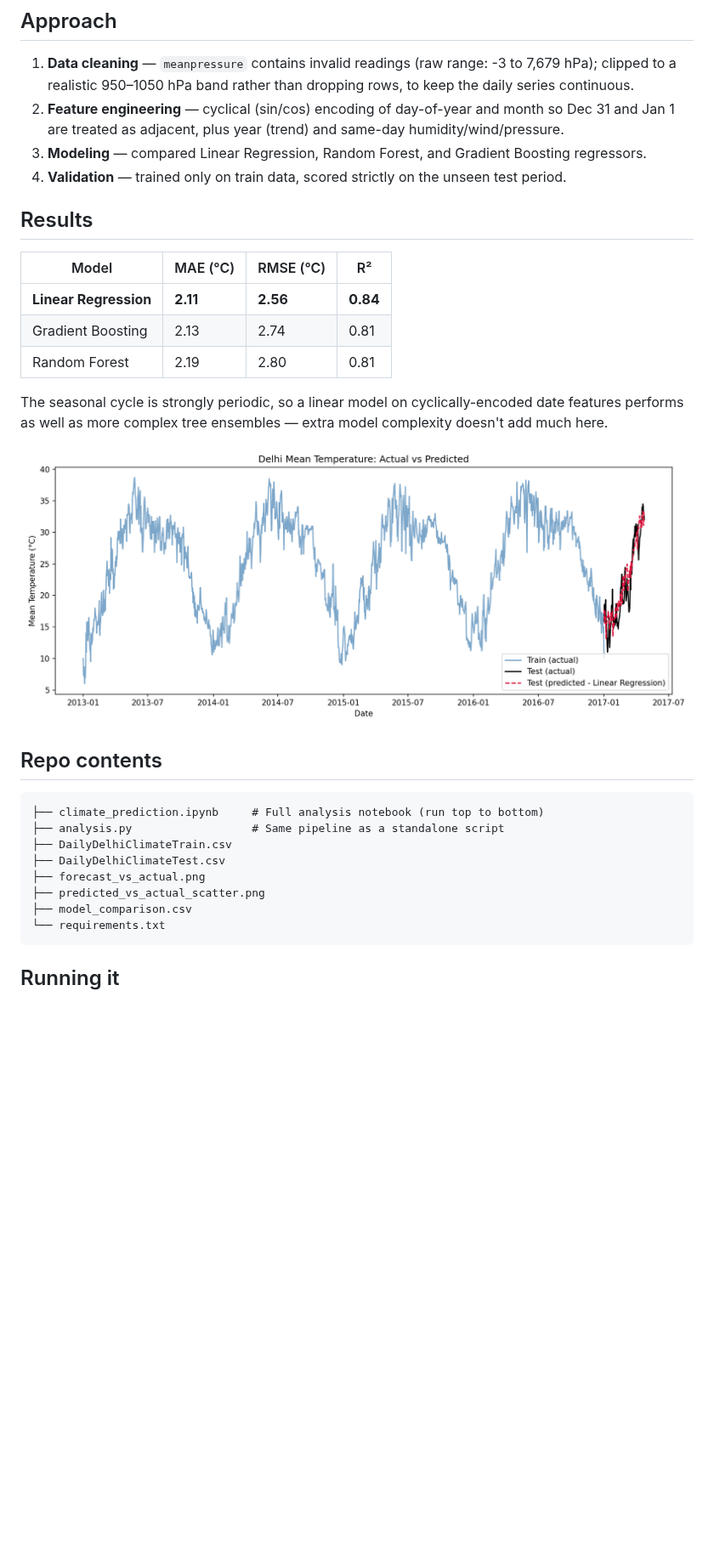
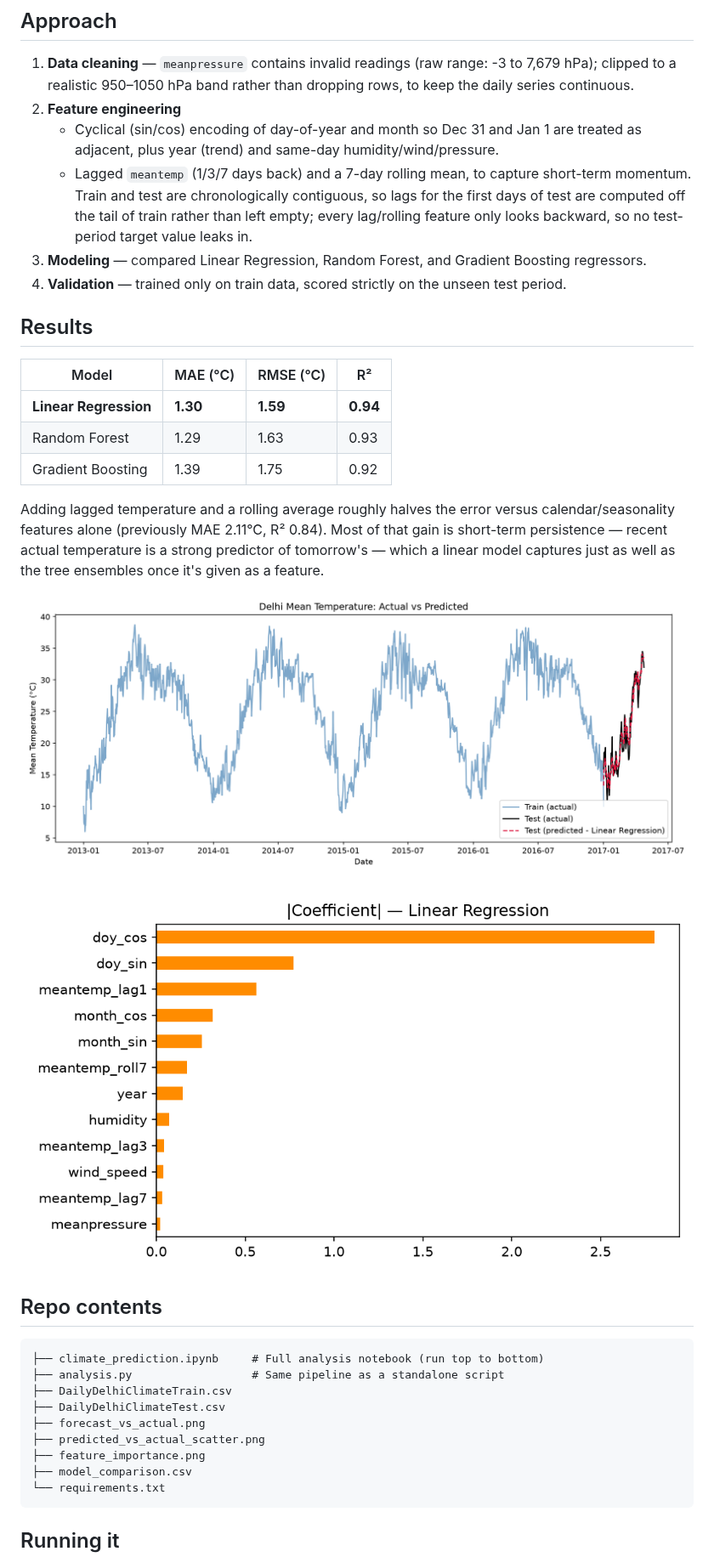
Before and after one commit to JM-Bunagan-22/delhi-climate-prediction, a Markdown page: README.md, the part around one of its changes. Shown at 85% size. Drawn GitHub-style; pictures changed too: feature_importance.png (added), forecast_vs_actual.png; blank space fills up the shorter version.

````diff
--- a/README.md
+++ b/README.md
@@ -14,7 +14,9 @@ Data source: [Daily Delhi Climate Data, Kaggle](https://www.kaggle.com/datasets/
 ## Approach
 
 1. **Data cleaning** — `meanpressure` contains invalid readings (raw range: -3 to 7,679 hPa); clipped to a realistic 950–1050 hPa band rather than dropping rows, to keep the daily series continuous.
-2. **Feature engineering** — cyclical (sin/cos) encoding of day-of-year and month so Dec 31 and Jan 1 are treated as adjacent, plus year (trend) and same-day humidity/wind/pressure.
+2. **Feature engineering**
+   - Cyclical (sin/cos) encoding of day-of-year and month so Dec 31 and Jan 1 are treated as adjacent, plus year (trend) and same-day humidity/wind/pressure.
+   - Lagged `meantemp` (1/3/7 days back) and a 7-day rolling mean, to capture short-term momentum. Train and test are chronologically contiguous, so lags for the first days of test are computed off the tail of train rather than left empty; every lag/rolling feature only looks backward, so no test-period target value leaks in.
 3. **Modeling** — compared Linear Regression, Random Forest, and Gradient Boosting regressors.
 4. **Validation** — trained only on train data, scored strictly on the unseen test period.
 
@@ -22,13 +24,15 @@ Data source: [Daily Delhi Climate Data, Kaggle](https://www.kaggle.com/datasets/
 
 | Model | MAE (°C) | RMSE (°C) | R² |
 |---|---|---|---|
-| **Linear Regression** | **2.11** | **2.56** | **0.84** |
-| Gradient Boosting | 2.13 | 2.74 | 0.81 |
-| Random Forest | 2.19 | 2.80 | 0.81 |
+| **Linear Regression** | **1.30** | **1.59** | **0.94** |
+| Random Forest | 1.29 | 1.63 | 0.93 |
+| Gradient Boosting | 1.39 | 1.75 | 0.92 |
 
-The seasonal cycle is strongly periodic, so a linear model on cyclically-encoded date features performs as well as more complex tree ensembles — extra model complexity doesn't add much here.
+Adding lagged temperature and a rolling average roughly halves the error versus calendar/seasonality features alone (previously MAE 2.11°C, R² 0.84). Most of that gain is short-term persistence — recent actual temperature is a strong predictor of tomorrow's — which a linear model captures just as well as the tree ensembles once it's given as a feature.
 
 ![Actual vs Predicted](forecast_vs_actual.png)
+
+![Feature Importance](feature_importance.png)
 
 ## Repo contents
 
@@ -39,6 +43,7 @@ The seasonal cycle is strongly periodic, so a linear model on cyclically-encoded
 ├── DailyDelhiClimateTest.csv
 ├── forecast_vs_actual.png
 ├── predicted_vs_actual_scatter.png
+├── feature_importance.png
 ├── model_comparison.csv
 └── requirements.txt
 ```
````
Also changed, not shown: other parts of README.md (+1 -1 lines), predicted_vs_actual_scatter.png, 4 other files.
